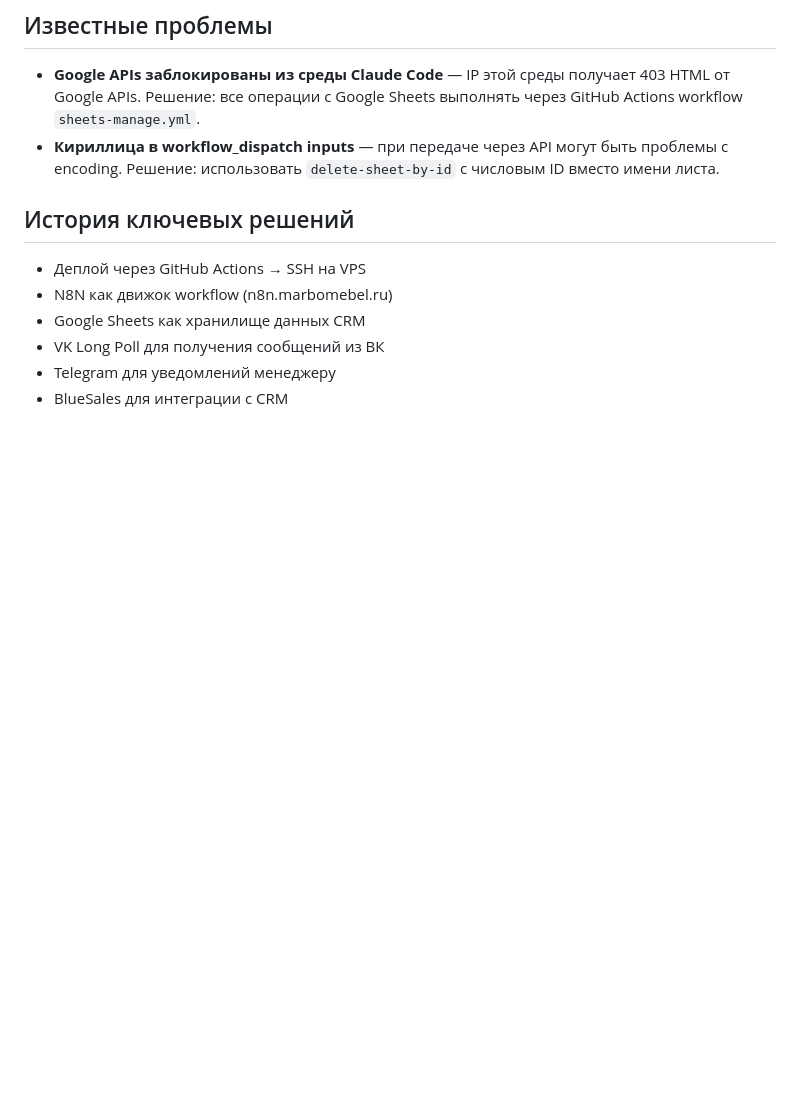
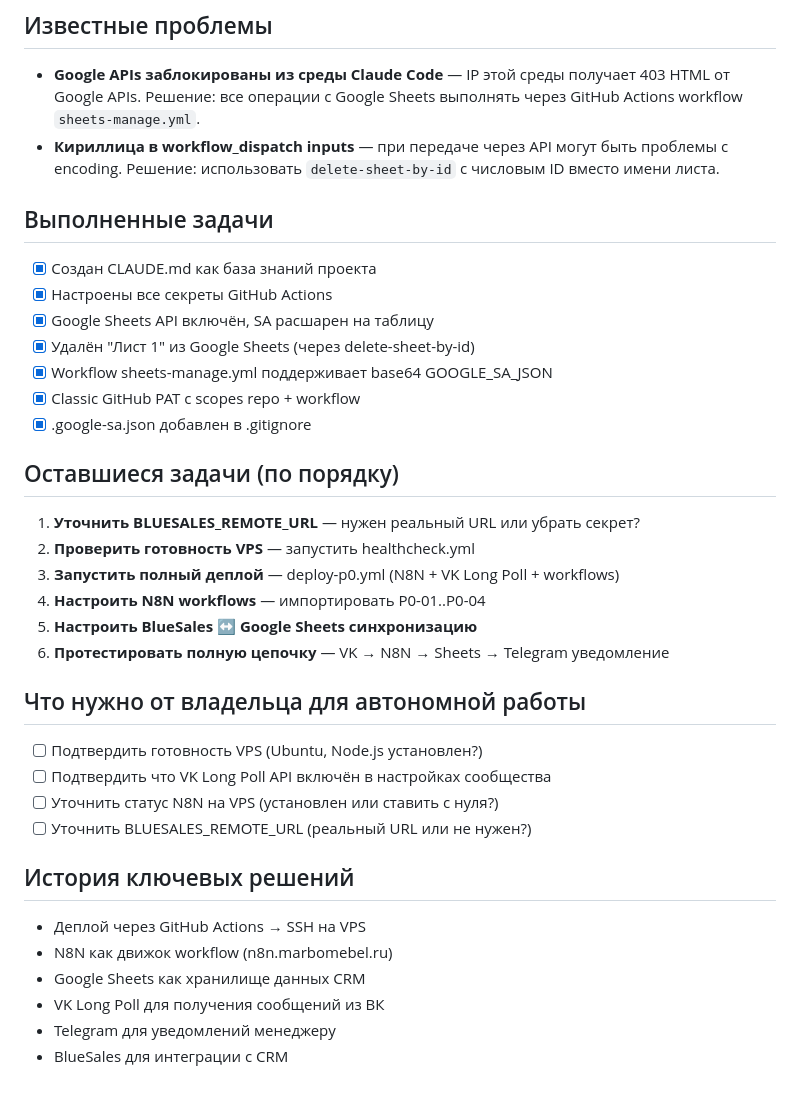
Before and after one commit to pavelluka0605-stack/agentic-rag, a Markdown page: CLAUDE.md, the part around the change. GitHub-like rendering; blank space fills up the shorter version.

Commit message:
Update CLAUDE.md with task tracking and autonomous operation checklist
Added completed tasks list, remaining tasks in order, and owner action items
needed for fully autonomous operation.

https://claude.ai/code/session_01Lbwx1WmUqkpjkztsyvoHFD

```diff
--- a/CLAUDE.md
+++ b/CLAUDE.md
@@ -98,6 +98,32 @@ agentic-rag/
 - **Кириллица в workflow_dispatch inputs** — при передаче через API могут быть проблемы с encoding.
   Решение: использовать `delete-sheet-by-id` с числовым ID вместо имени листа.
 
+## Выполненные задачи
+
+- [x] Создан CLAUDE.md как база знаний проекта
+- [x] Настроены все секреты GitHub Actions
+- [x] Google Sheets API включён, SA расшарен на таблицу
+- [x] Удалён "Лист 1" из Google Sheets (через delete-sheet-by-id)
+- [x] Workflow sheets-manage.yml поддерживает base64 GOOGLE_SA_JSON
+- [x] Classic GitHub PAT с scopes repo + workflow
+- [x] .google-sa.json добавлен в .gitignore
+
+## Оставшиеся задачи (по порядку)
+
+1. **Уточнить BLUESALES_REMOTE_URL** — нужен реальный URL или убрать секрет?
+2. **Проверить готовность VPS** — запустить healthcheck.yml
+3. **Запустить полный деплой** — deploy-p0.yml (N8N + VK Long Poll + workflows)
+4. **Настроить N8N workflows** — импортировать P0-01..P0-04
+5. **Настроить BlueSales ↔ Google Sheets синхронизацию**
+6. **Протестировать полную цепочку** — VK → N8N → Sheets → Telegram уведомление
+
+## Что нужно от владельца для автономной работы
+
+- [ ] Подтвердить готовность VPS (Ubuntu, Node.js установлен?)
+- [ ] Подтвердить что VK Long Poll API включён в настройках сообщества
+- [ ] Уточнить статус N8N на VPS (установлен или ставить с нуля?)
+- [ ] Уточнить BLUESALES_REMOTE_URL (реальный URL или не нужен?)
+
 ## История ключевых решений
 
 - Деплой через GitHub Actions → SSH на VPS
```
